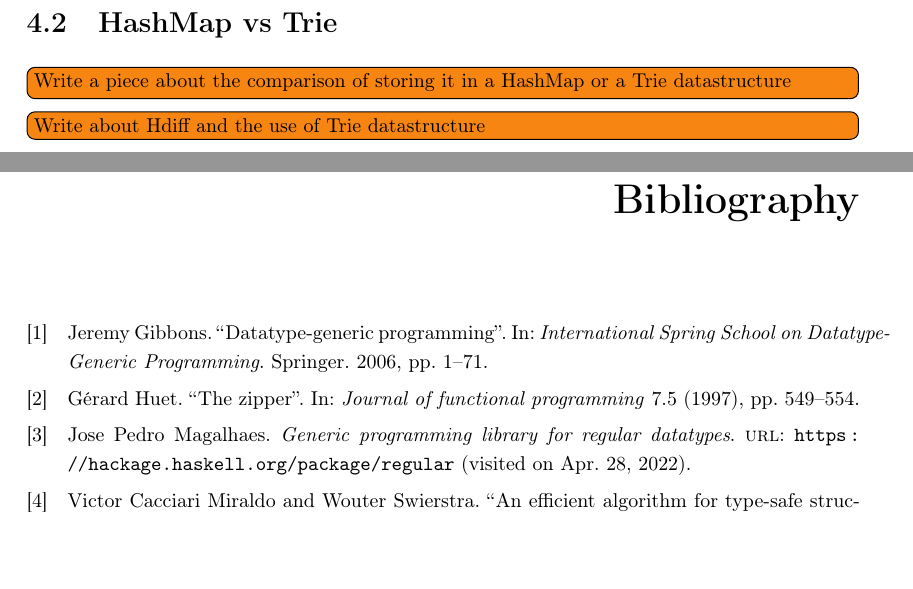
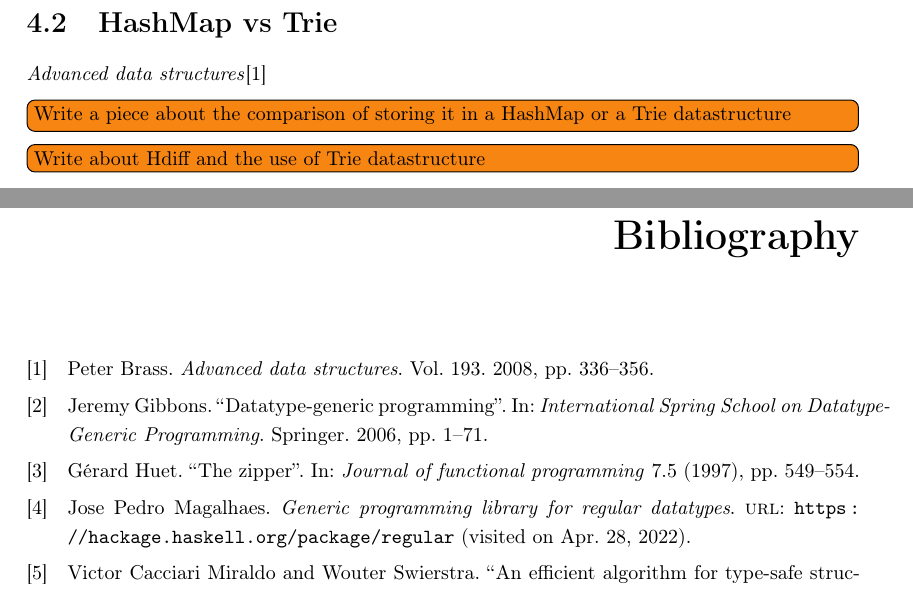
Before and after one commit to jortvangorkum/thesis-paper, a LaTeX thesis (main.tex, which reads references.bib, sections/prototype_implementation/hashmap_trie.tex): two parts of pages 19 and 33 of 33, joined at a grey line, cut so that both start at the same text, the shorter picture padded with empty space. Compiled offline with pdfLaTeX.

Commit message:
Added trie datastructure reference

```diff
--- a/references.bib
+++ b/references.bib
@@ -1,3 +4,8 @@
+  volume = {193},
+  year   = {2008},
+  pages  = {336--356}
+}
+
 @inproceedings{gibbons2006datatype,
   title        = {Datatype-generic programming},
   author       = {Gibbons, Jeremy},
--- a/sections/prototype_implementation/hashmap_trie.tex
+++ b/sections/prototype_implementation/hashmap_trie.tex
@@ -1,4 +1,5 @@
 \section{HashMap vs Trie}
+\citetitle{brass2008advanced}\cite{brass2008advanced}
 \todo[inline]{Write a piece about the comparison of storing it in a HashMap or a Trie datastructure}
 
 \todo[inline]{Write about Hdiff and the use of Trie datastructure}
```
Also changed, not shown: main.pdf, references.bib (3 more changed lines).
